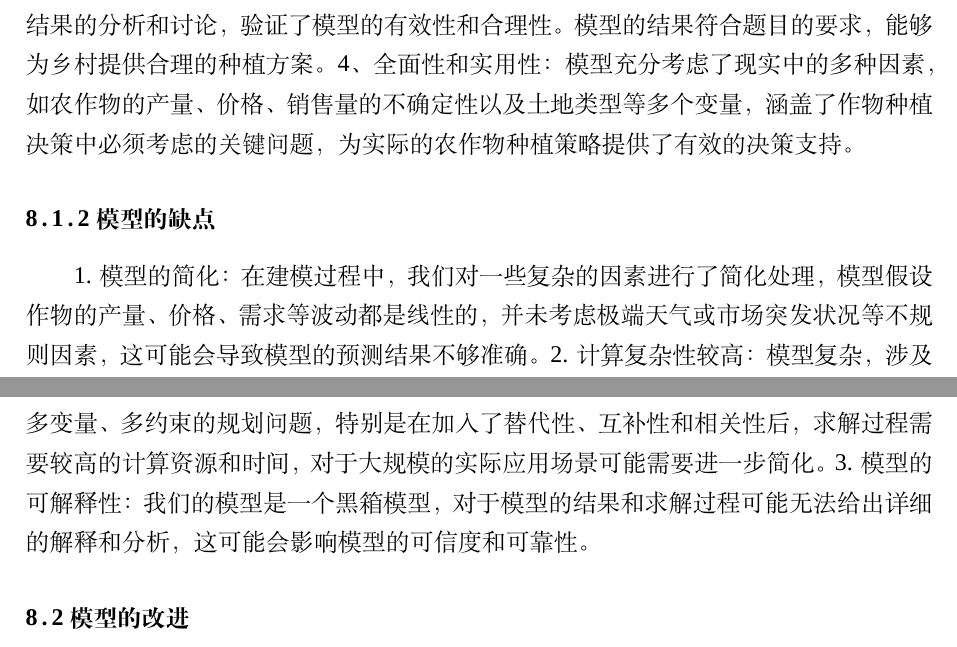
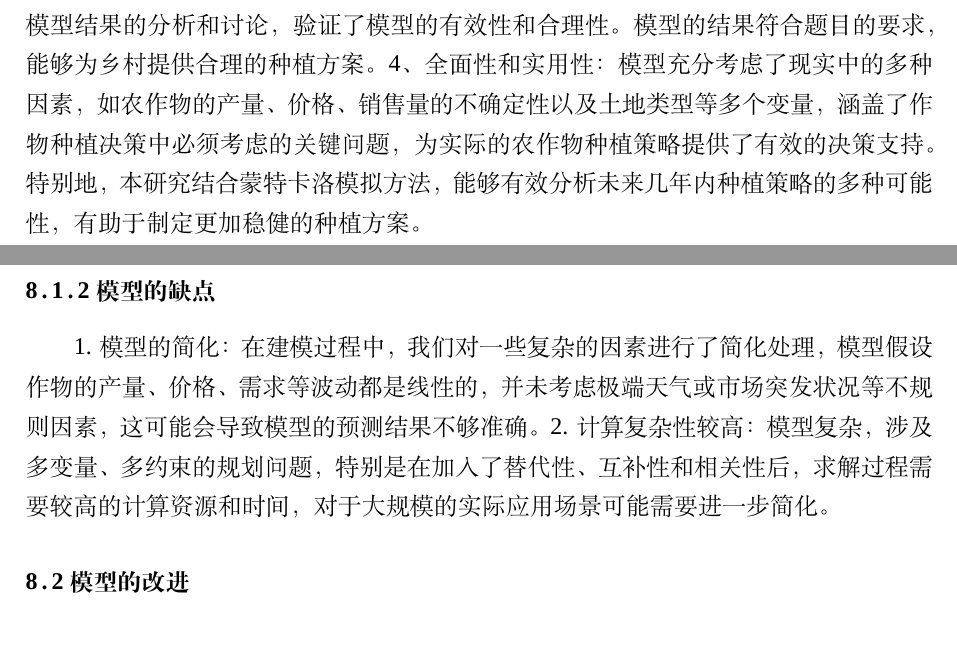
Before and after one commit to dywsy21/Maths_Modeling_2024, a LaTeX thesis (Essay/1.tex): two parts of pages 13 and 14 of 14, joined at a grey line, cut so that both start at the same text. Compiled offline with XeLaTeX; a missing font is replaced by an installed copy or a similar font.

Commit message:
add 蒙特卡洛

```diff
--- a/Essay/1.tex
+++ b/Essay/1.tex
@@ -258,11 +258,11 @@ b) 目标函数的制定也可能导致求解器发现最好不植入任何东
 1. 模型建立合理：在问题一中，我们根据题目要求和数据特点，建立了一个多目标规划模型，以最大化收益和最小化滞销成本为目标。在问题二中，我们根据题目要求和数据特点，建立了一个多目标规划模型，以最大化收益和最小化风险为目标。这两个模型都能很好地反映题目的要求和实际情况，具有很强的可解释性和可操作性。
 2. 模型求解有效：我们使用Python的pulp库中的线性规划求解器来求解这两个模型，得到了最优的种植方案。求解过程简单高效，结果准确可靠。
 3. 模型结果合理：我们通过对模型结果的分析和讨论，验证了模型的有效性和合理性。模型的结果符合题目的要求，能够为乡村提供合理的种植方案。
-4、全面性和实用性：模型充分考虑了现实中的多种因素，如农作物的产量、价格、销售量的不确定性以及土地类型等多个变量，涵盖了作物种植决策中必须考虑的关键问题，为实际的农作物种植策略提供了有效的决策支持。
+4、全面性和实用性：模型充分考虑了现实中的多种因素，如农作物的产量、价格、销售量的不确定性以及土地类型等多个变量，涵盖了作物种植决策中必须考虑的关键问题，为实际的农作物种植策略提供了有效的决策支持。特别地，本研究结合蒙特卡洛模拟方法，能够有效分析未来几年内种植策略的多种可能性，有助于制定更加稳健的种植方案。
 \subsubsection{模型的缺点}
 1. 模型的简化：在建模过程中，我们对一些复杂的因素进行了简化处理，模型假设作物的产量、价格、需求等波动都是线性的，并未考虑极端天气或市场突发状况等不规则因素，这可能会导致模型的预测结果不够准确。
 2. 计算复杂性较高：模型复杂，涉及多变量、多约束的规划问题，特别是在加入了替代性、互补性和相关性后，求解过程需要较高的计算资源和时间，对于大规模的实际应用场景可能需要进一步简化。
-3. 模型的可解释性：我们的模型是一个黑箱模型，对于模型的结果和求解过程可能无法给出详细的解释和分析，这可能会影响模型的可信度和可靠性。
+
 
 \subsection{模型的改进}
 \begin{thebibliography}{99}
```
Also changed, not shown: Essay/1.pdf, 3 other files.
